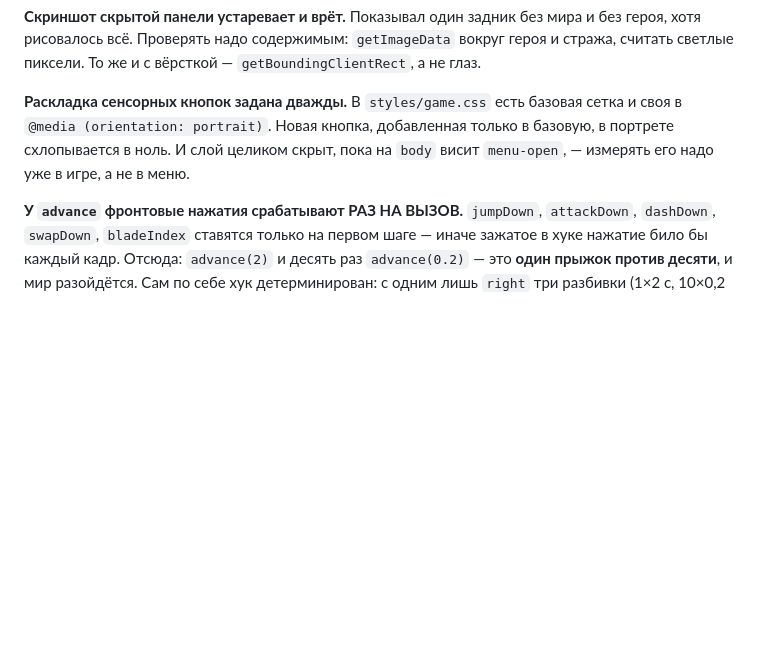
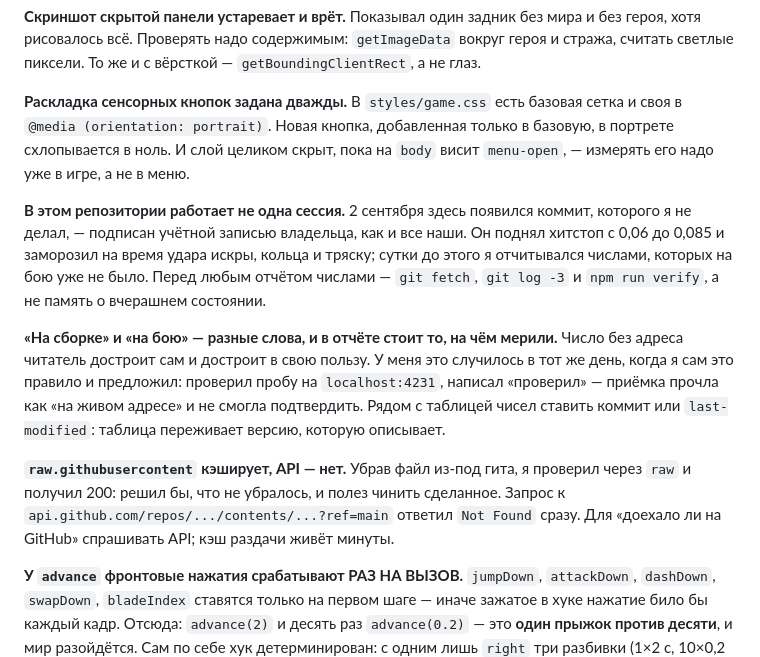
Before and after one commit to aka-gst/neon-claw, a Markdown page: CLAUDE.md, the part around the change. GitHub-like rendering; blank space fills up the shorter version.

Commit message:
Записать три грабли утра: сосед в репозитории, адрес замера, кэш raw
Все три стоили сегодня либо неверного вывода, либо чужого захода. Про
соседа — потому что сутки отчитывался хитстопом 0,06, которого на бою уже
нет. Про адрес — потому что сам предложил разводить «сборку» и «бой» и в
тот же день написал «проверил» без адреса. Про кэш — потому что raw отдал
200 на удалённый файл, а API сразу сказал Not Found.

```diff
--- a/CLAUDE.md
+++ b/CLAUDE.md
@@ -179,6 +179,26 @@ Archers, Bowman, Archer vs Archer). Взято: угол и сила одним
 целиком скрыт, пока на `body` висит `menu-open`, — измерять его надо уже
 в игре, а не в меню.
 
+**В этом репозитории работает не одна сессия.** 2 сентября здесь появился
+коммит, которого я не делал, — подписан учётной записью владельца, как и все
+наши. Он поднял хитстоп с 0,06 до 0,085 и заморозил на время удара искры,
+кольца и тряску; сутки до этого я отчитывался числами, которых на бою уже не
+было. Перед любым отчётом числами — `git fetch`, `git log -3` и `npm run
+verify`, а не память о вчерашнем состоянии.
+
+**«На сборке» и «на бою» — разные слова, и в отчёте стоит то, на чём мерили.**
+Число без адреса читатель достроит сам и достроит в свою пользу. У меня это
+случилось в тот же день, когда я сам это правило и предложил: проверил пробу
+на `localhost:4231`, написал «проверил» — приёмка прочла как «на живом адресе»
+и не смогла подтвердить. Рядом с таблицей чисел ставить коммит или
+`last-modified`: таблица переживает версию, которую описывает.
+
+**`raw.githubusercontent` кэширует, API — нет.** Убрав файл из-под гита, я
+проверил через `raw` и получил 200: решил бы, что не убралось, и полез чинить
+сделанное. Запрос к `api.github.com/repos/.../contents/...?ref=main` ответил
+`Not Found` сразу. Для «доехало ли на GitHub» спрашивать API; кэш раздачи
+живёт минуты.
+
 **У `advance` фронтовые нажатия срабатывают РАЗ НА ВЫЗОВ.** `jumpDown`,
 `attackDown`, `dashDown`, `swapDown`, `bladeIndex` ставятся только на первом
 шаге — иначе зажатое в хуке нажатие било бы каждый кадр. Отсюда: `advance(2)`
```
